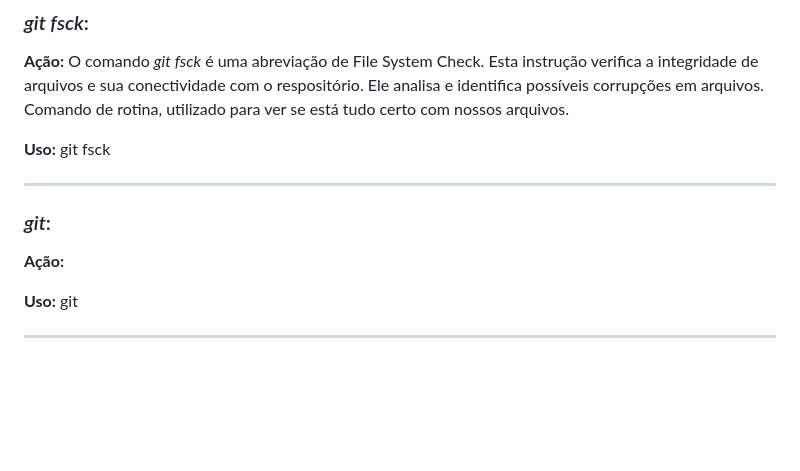
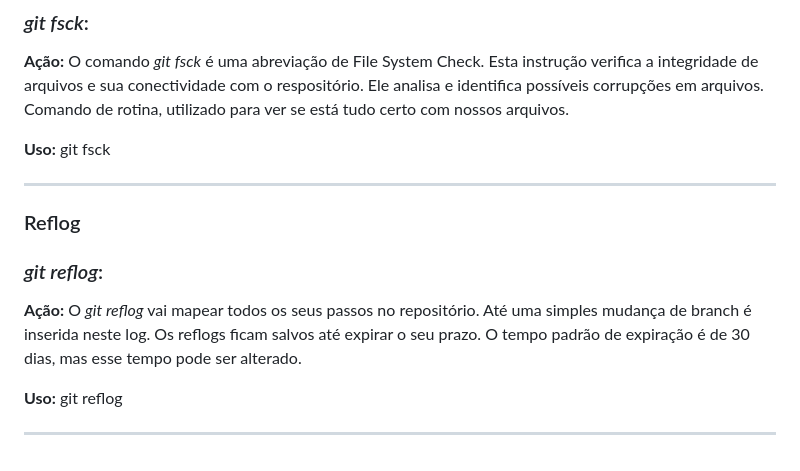
Before and after one commit to Robsonfer/git_github_2025, a Markdown page: README.md, the part around the change. Rendered like a GitHub page; blank space fills up the shorter version.

Commit message:
finalização dos reflogs

```diff
--- a/README.md
+++ b/README.md
@@ -408,12 +408,12 @@ __________________
 
 __________________
 
-###
+### Reflog
 
-### _git_:
+### _git reflog_:
 
-**Ação:**
+**Ação:** O _git reflog_ vai mapear todos os seus passos no repositório. Até uma simples mudança de branch é inserida neste log. Os reflogs ficam salvos até expirar o seu prazo. O tempo padrão de expiração é de 30 dias, mas esse tempo pode ser alterado.
 
-**Uso:** git
+**Uso:** git reflog
 
 __________________
```
